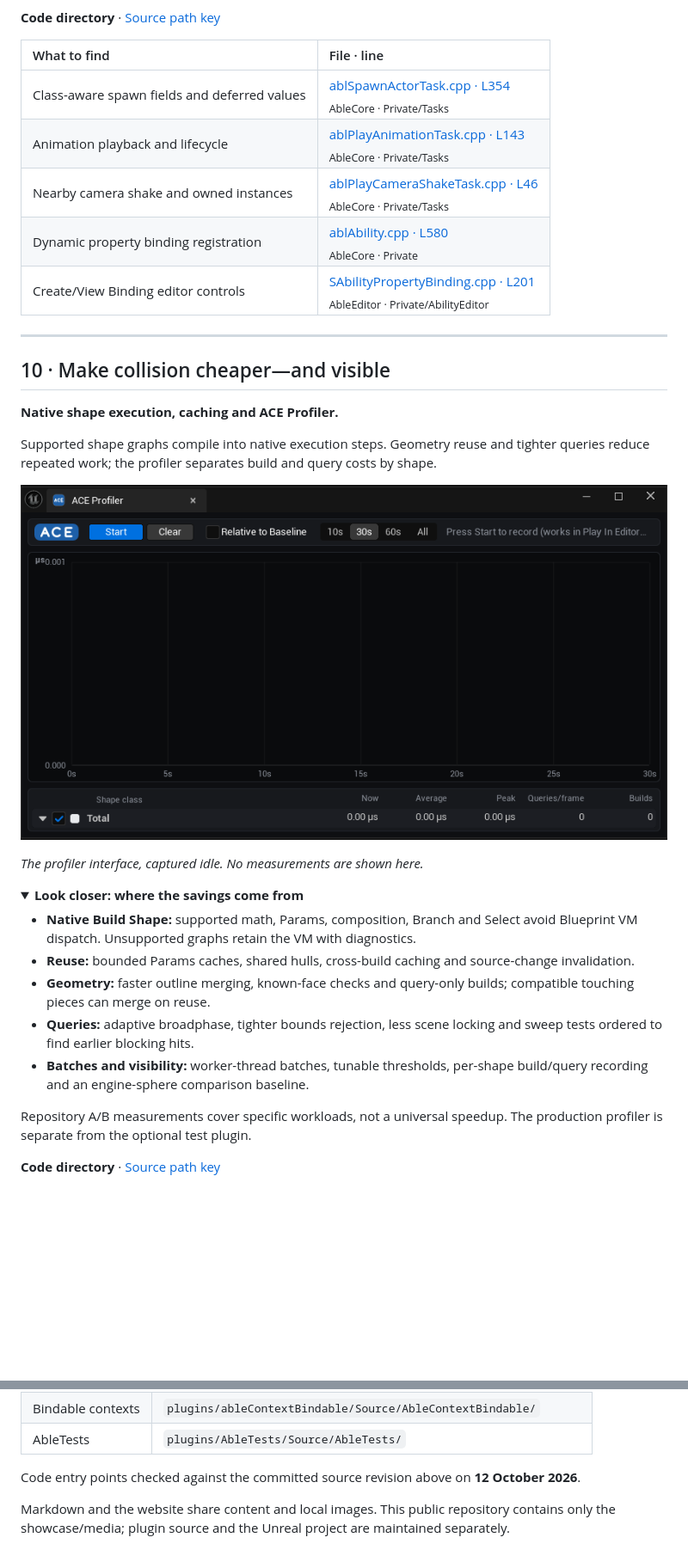
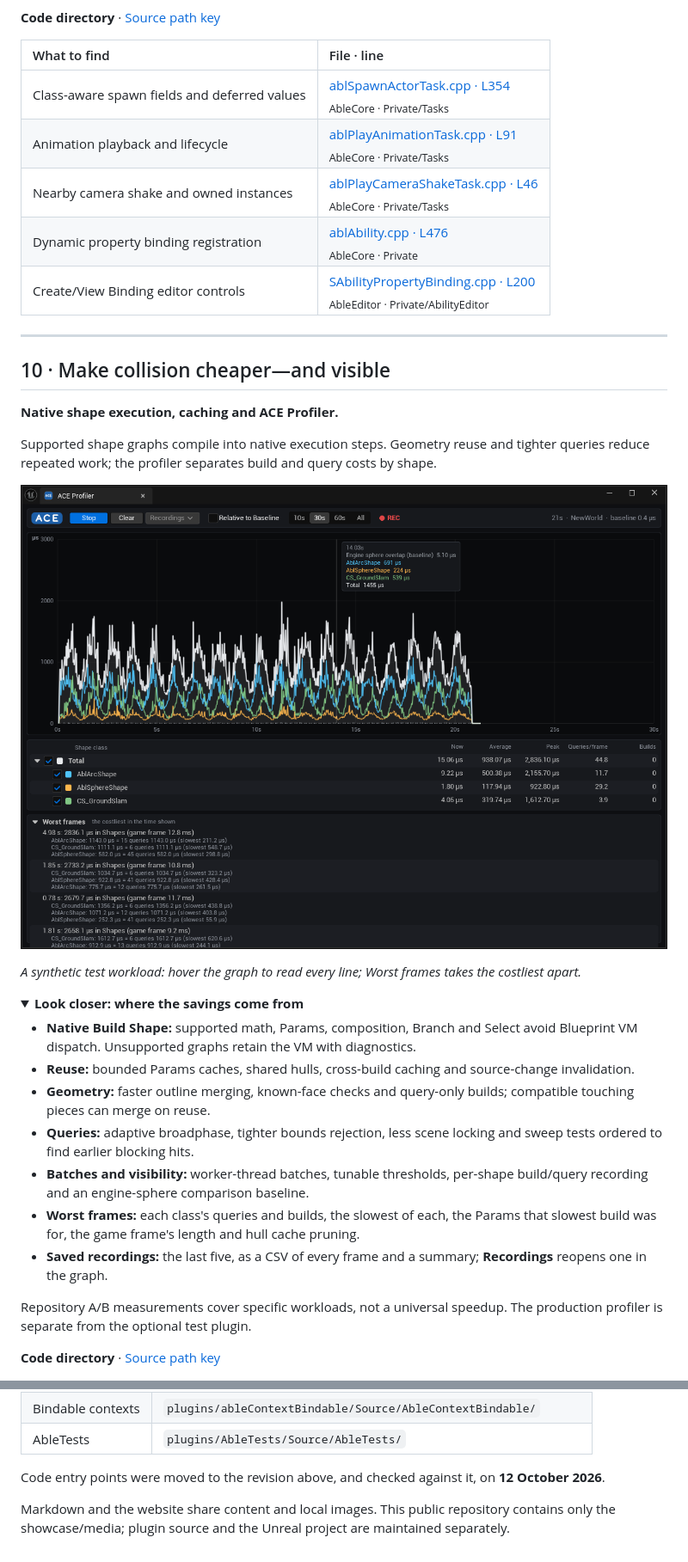
Before and after one commit to GamesAndBacon/able-generation-2-showcase, a Markdown page: README.md, 2 parts joined by grey strips. Shown at 86% size. Rendered like a GitHub page; pictures changed too: images/ace-profiler.png; folded sections open; blank space fills up the shorter version.

```diff
--- a/README.md
+++ b/README.md
@@ -386,11 +406,11 @@ Smaller completion, cancellation, attachment, damage, turning and cleanup fixes
 
 | What to find | File · line |
 | :--- | :--- |
-| Class-aware spawn fields and deferred values | [ablSpawnActorTask.cpp · L354](https://github.com/GamesAndBacon/able-custom/blob/030798fee9672718973ba449e880bcb4428dde04/plugins/AbleAbil334b52ee27f6V10/Source/AbleCore/Private/Tasks/ablSpawnActorTask.cpp#L354 "plugins/AbleAbil334b52ee27f6V10/Source/AbleCore/Private/Tasks/ablSpawnActorTask.cpp")<br><sub>AbleCore · Private/Tasks</sub> |
-| Animation playback and lifecycle | [ablPlayAnimationTask.cpp · L143](https://github.com/GamesAndBacon/able-custom/blob/030798fee9672718973ba449e880bcb4428dde04/plugins/AbleAbil334b52ee27f6V10/Source/AbleCore/Private/Tasks/ablPlayAnimationTask.cpp#L143 "plugins/AbleAbil334b52ee27f6V10/Source/AbleCore/Private/Tasks/ablPlayAnimationTask.cpp")<br><sub>AbleCore · Private/Tasks</sub> |
-| Nearby camera shake and owned instances | [ablPlayCameraShakeTask.cpp · L46](https://github.com/GamesAndBacon/able-custom/blob/030798fee9672718973ba449e880bcb4428dde04/plugins/AbleAbil334b52ee27f6V10/Source/AbleCore/Private/Tasks/ablPlayCameraShakeTask.cpp#L46 "plugins/AbleAbil334b52ee27f6V10/Source/AbleCore/Private/Tasks/ablPlayCameraShakeTask.cpp")<br><sub>AbleCore · Private/Tasks</sub> |
-| Dynamic property binding registration | [ablAbility.cpp · L580](https://github.com/GamesAndBacon/able-custom/blob/030798fee9672718973ba449e880bcb4428dde04/plugins/AbleAbil334b52ee27f6V10/Source/AbleCore/Private/ablAbility.cpp#L580 "plugins/AbleAbil334b52ee27f6V10/Source/AbleCore/Private/ablAbility.cpp")<br><sub>AbleCore · Private</sub> |
-| Create/View Binding editor controls | [SAbilityPropertyBinding.cpp · L201](https://github.com/GamesAndBacon/able-custom/blob/030798fee9672718973ba449e880bcb4428dde04/plugins/AbleAbil334b52ee27f6V10/Source/AbleEditor/Private/AbilityEditor/SAbilityPropertyBinding.cpp#L201 "plugins/AbleAbil334b52ee27f6V10/Source/AbleEditor/Private/AbilityEditor/SAbilityPropertyBinding.cpp")<br><sub>AbleEditor · Private/AbilityEditor</sub> |
+| Class-aware spawn fields and deferred values | [ablSpawnActorTask.cpp · L354](https://github.com/GamesAndBacon/able-custom/blob/5d605e0d478f221d6108ef51bf053e94d538973b/plugins/AbleAbil334b52ee27f6V10/Source/AbleCore/Private/Tasks/ablSpawnActorTask.cpp#L354 "plugins/AbleAbil334b52ee27f6V10/Source/AbleCore/Private/Tasks/ablSpawnActorTask.cpp")<br><sub>AbleCore · Private/Tasks</sub> |
+| Animation playback and lifecycle | [ablPlayAnimationTask.cpp · L91](https://github.com/GamesAndBacon/able-custom/blob/5d605e0d478f221d6108ef51bf053e94d538973b/plugins/AbleAbil334b52ee27f6V10/Source/AbleCore/Private/Tasks/ablPlayAnimationTask.cpp#L91 "plugins/AbleAbil334b52ee27f6V10/Source/AbleCore/Private/Tasks/ablPlayAnimationTask.cpp")<br><sub>AbleCore · Private/Tasks</sub> |
+| Nearby camera shake and owned instances | [ablPlayCameraShakeTask.cpp · L46](https://github.com/GamesAndBacon/able-custom/blob/5d605e0d478f221d6108ef51bf053e94d538973b/plugins/AbleAbil334b52ee27f6V10/Source/AbleCore/Private/Tasks/ablPlayCameraShakeTask.cpp#L46 "plugins/AbleAbil334b52ee27f6V10/Source/AbleCore/Private/Tasks/ablPlayCameraShakeTask.cpp")<br><sub>AbleCore · Private/Tasks</sub> |
+| Dynamic property binding registration | [ablAbility.cpp · L476](https://github.com/GamesAndBacon/able-custom/blob/5d605e0d478f221d6108ef51bf053e94d538973b/plugins/AbleAbil334b52ee27f6V10/Source/AbleCore/Private/ablAbility.cpp#L476 "plugins/AbleAbil334b52ee27f6V10/Source/AbleCore/Private/ablAbility.cpp")<br><sub>AbleCore · Private</sub> |
+| Create/View Binding editor controls | [SAbilityPropertyBinding.cpp · L200](https://github.com/GamesAndBacon/able-custom/blob/5d605e0d478f221d6108ef51bf053e94d538973b/plugins/AbleAbil334b52ee27f6V10/Source/AbleEditor/Private/AbilityEditor/SAbilityPropertyBinding.cpp#L200 "plugins/AbleAbil334b52ee27f6V10/Source/AbleEditor/Private/AbilityEditor/SAbilityPropertyBinding.cpp")<br><sub>AbleEditor · Private/AbilityEditor</sub> |
 
 </details>
 
@@ -408,5 +428,5 @@ Supported shape graphs compile into native execution steps. Geometry reuse and t
 
-*The profiler interface, captured idle. No measurements are shown here.*
+*A synthetic test workload: hover the graph to read every line; Worst frames takes the costliest apart.*
 
 <details>
 <summary><strong>Look closer: where the savings come from</strong></summary>
@@ -416,6 +436,8 @@ Supported shape graphs compile into native execution steps. Geometry reuse and t
 - **Geometry:** faster outline merging, known-face checks and query-only builds; compatible touching pieces can merge on reuse.
 - **Queries:** adaptive broadphase, tighter bounds rejection, less scene locking and sweep tests ordered to find earlier blocking hits.
 - **Batches and visibility:** worker-thread batches, tunable thresholds, per-shape build/query recording and an engine-sphere comparison baseline.
+- **Worst frames:** each class's queries and builds, the slowest of each, the Params that slowest build was for, the game frame's length and hull cache pruning.
+- **Saved recordings:** the last five, as a CSV of every frame and a summary; **Recordings** reopens one in the graph.
 
 Repository A/B measurements cover specific workloads, not a universal speedup. The production profiler is separate from the optional test plugin.
 
@@ -613,7 +635,7 @@ File labels use the module keys below. Append the displayed folder and filename
 | Bindable contexts | `plugins/ableContextBindable/Source/AbleContextBindable/` |
 | AbleTests | `plugins/AbleTests/Source/AbleTests/` |
 
-Code entry points checked against the committed source revision above on **12 October 2026**.
+Code entry points were moved to the revision above, and checked against it, on **12 October 2026**.
 
 Markdown and the website share content and local images. This public repository contains only the showcase/media; plugin source and the Unreal project are maintained separately.
 
```
Also changed, not shown: other parts of README.md (+112 -92 lines), images/ace-generator-handles.png (added), images/ace-in-ability.png (added), images/ace-node-details.png (added), images/ace-shape-handles.png (added), 4 other files.
